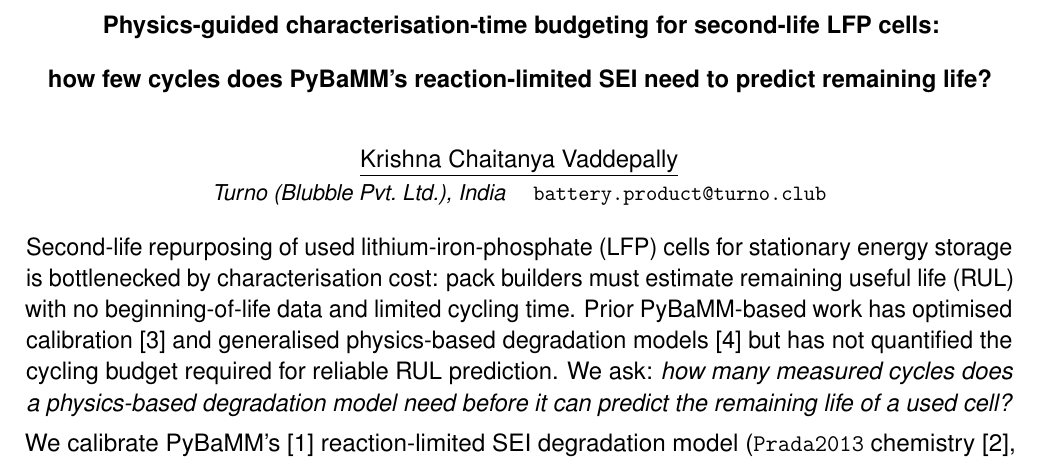
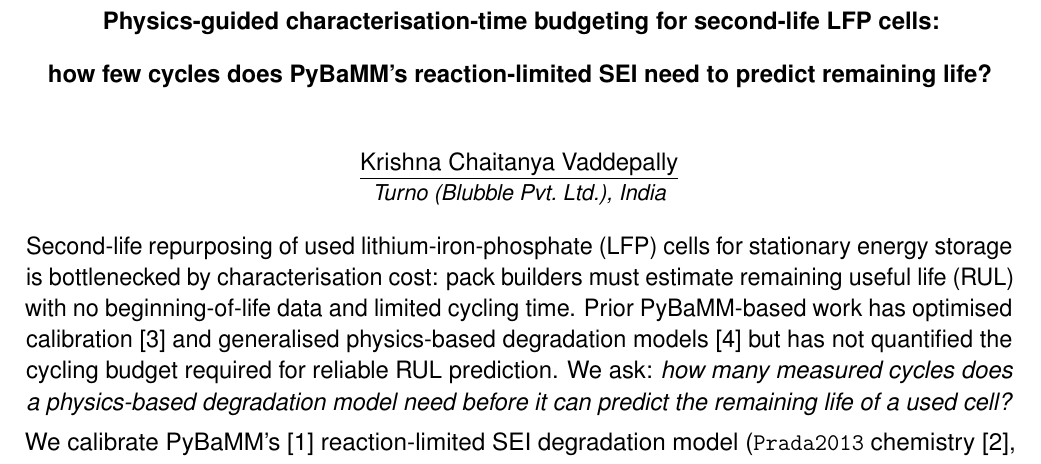
Before and after one commit to VKC-Turno/PyBaMM-Neural-ODE-RUL, a LaTeX document (paper/pybamm_conf_abstract.tex): part of the page, cut so that both start at the same text. Compiled offline with pdfLaTeX.

Commit message:
Header: remove email + tighten title-to-body gap (Kratz-2025 style)

```diff
--- a/paper/pybamm_conf_abstract.tex
+++ b/paper/pybamm_conf_abstract.tex
@@ -30,19 +30,18 @@
 \setlength{\droptitle}{-2.6cm}
 \pagestyle{empty}
 
-\title{\vspace{-0.8cm}\textbf{\normalsize Physics-guided characterisation-time
+\title{\vspace{-1.0cm}\textbf{\normalsize Physics-guided characterisation-time
 budgeting for second-life LFP cells:\\ how few cycles does PyBaMM's
 reaction-limited SEI need to predict remaining life?}}
-\author{\normalsize \underline{Krishna Chaitanya Vaddepally}\\[-0.2em]
-  \small \emph{Turno (Blubble Pvt.\ Ltd.), India} \quad
-  \texttt{battery.product@turno.club}}
+\author{\normalsize \underline{Krishna Chaitanya Vaddepally}\\[-0.3em]
+  \small \emph{Turno (Blubble Pvt.\ Ltd.), India}}
 \date{}
 
 \begin{document}
 \maketitle
 \thispagestyle{empty}
 
-\vspace{-3.2em}
+\vspace{-3.6em}
 Second-life repurposing of used lithium-iron-phosphate (LFP) cells for
 stationary energy storage is bottlenecked by characterisation cost:
 pack builders must estimate remaining useful life (RUL) with no
```
Also changed, not shown: paper/pybamm_conf_abstract.pdf.
